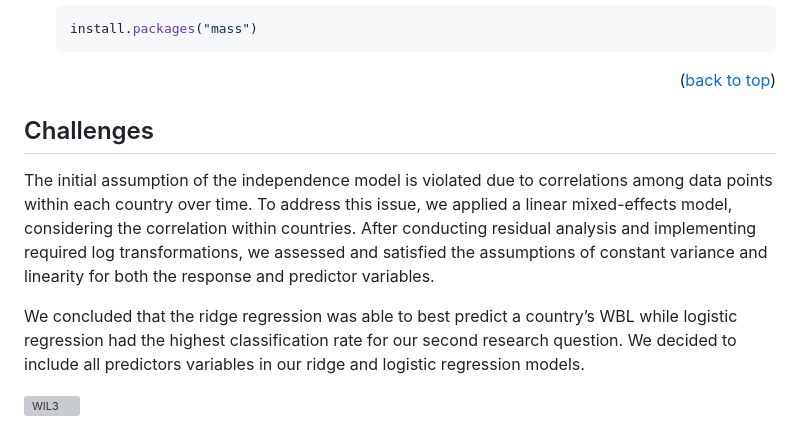
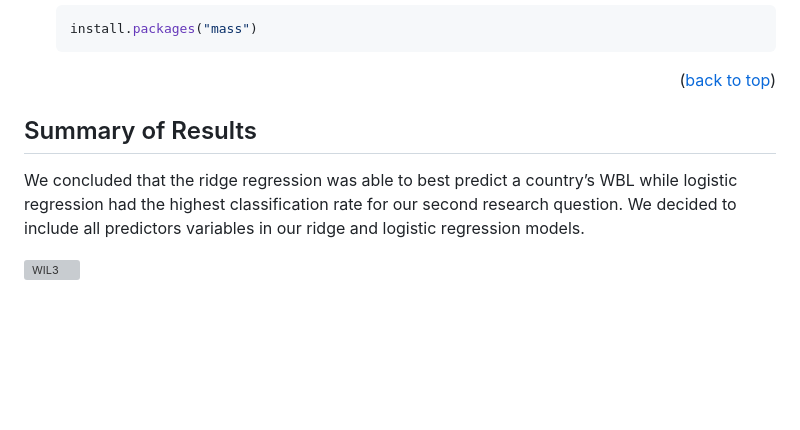
Before and after one commit to Karene123/Women_in_the_labor_force, a Markdown page: README.md, the part around the change. Drawn GitHub-style; blank space fills up the shorter version; grey boxes are pictures that could not be loaded.

````diff
--- a/README.md
+++ b/README.md
@@ -96,11 +96,10 @@ Install and Import those libraries in order to access the project.
   ```
 
     <p align="right">(<a href="#readme-top">back to top</a>)</p>
-## Challenges
-  The initial assumption of the independence model is violated due to correlations among data points within each country over time. To address this issue, we applied a linear mixed-effects model, considering the correlation within countries. After conducting residual analysis and implementing required log transformations, we assessed and satisfied the assumptions of constant variance and linearity for both the response and predictor variables.
 
-We concluded that the ridge regression was able to best predict a country’s WBL while
-logistic regression had the highest classification rate for our second research question. We decided
+## Summary of Results
+
+We concluded that the ridge regression was able to best predict a country’s WBL while logistic regression had the highest classification rate for our second research question. We decided
 to include all predictors variables in our ridge and logistic regression models.
 
 ![WIL3](https://github.com/Karene123/Women_in_the_labor_force/assets/70621033/10b785fc-aae2-4c54-9f2f-31535ace80ec)
````
